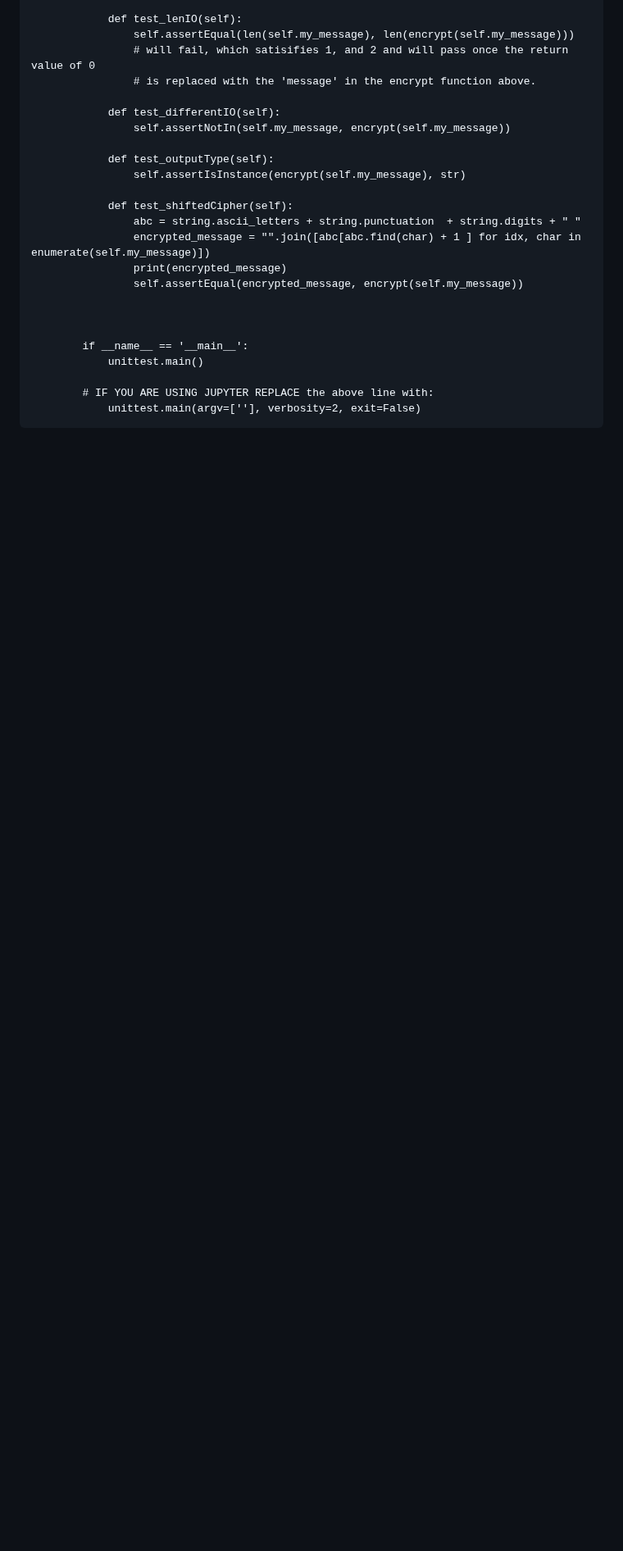
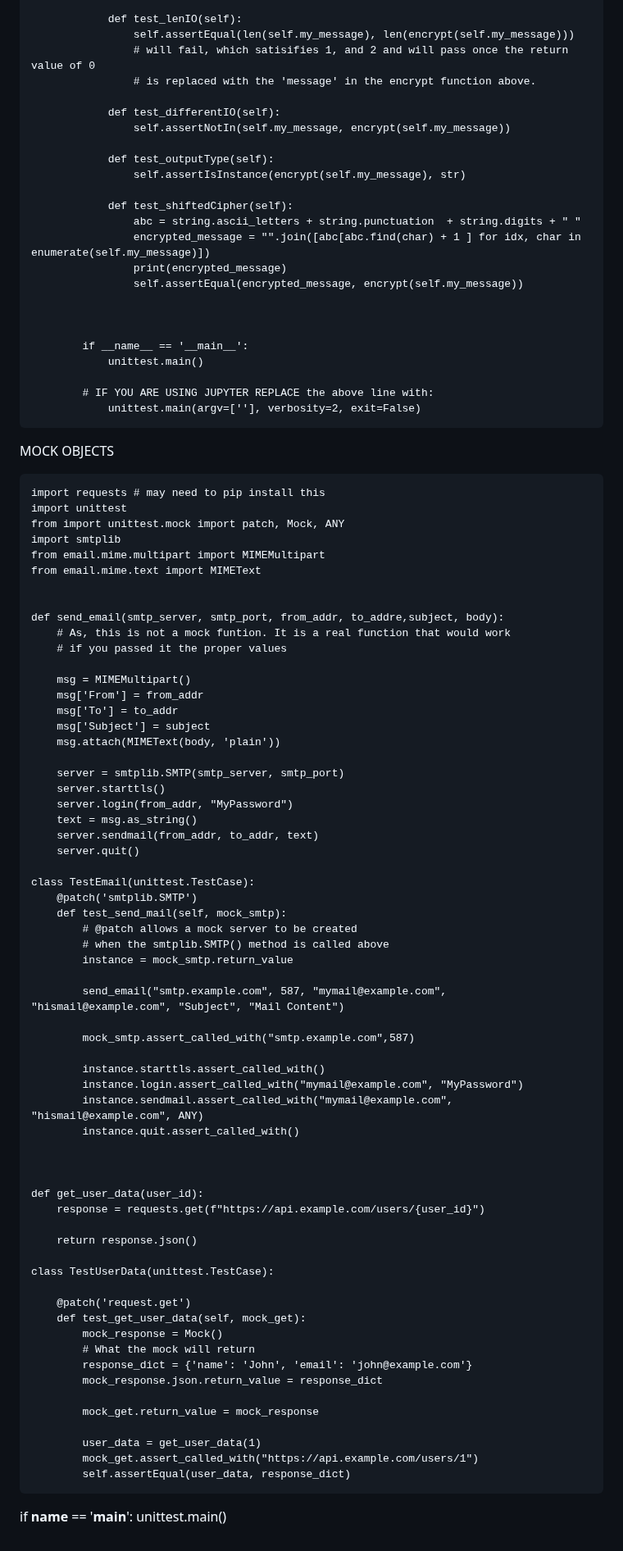
Before and after one commit to chris-mastic/LATSInternalApi, a Markdown page: README.md, the part around the change. Shown at 82% size. Drawn GitHub-style; blank space fills up the shorter version.

```diff
--- a/README.md
+++ b/README.md
@@ -726,3 +726,72 @@ LOGGING (https://www.youtube.com/watch?v=urrfJgHwIJA&t=6s)
 
             # IF YOU ARE USING JUPYTER REPLACE the above line with:
                 unittest.main(argv=[''], verbosity=2, exit=False)
+
+
+MOCK OBJECTS
+
+    import requests # may need to pip install this
+    import unittest
+    from import unittest.mock import patch, Mock, ANY
+    import smtplib
+    from email.mime.multipart import MIMEMultipart
+    from email.mime.text import MIMEText
+
+
+    def send_email(smtp_server, smtp_port, from_addr, to_addre,subject, body):
+        # As, this is not a mock funtion. It is a real function that would work
+        # if you passed it the proper values
+
+        msg = MIMEMultipart()
+        msg['From'] = from_addr
+        msg['To'] = to_addr
+        msg['Subject'] = subject
+        msg.attach(MIMEText(body, 'plain'))
+
+        server = smtplib.SMTP(smtp_server, smtp_port)
+        server.starttls()
+        server.login(from_addr, "MyPassword")
+        text = msg.as_string()
+        server.sendmail(from_addr, to_addr, text)
+        server.quit()
+
+    class TestEmail(unittest.TestCase):
+        @patch('smtplib.SMTP')
+        def test_send_mail(self, mock_smtp):
+            # @patch allows a mock server to be created
+            # when the smtplib.SMTP() method is called above
+            instance = mock_smtp.return_value
+
+            send_email("smtp.example.com", 587, "mymail@example.com", "hismail@example.com", "Subject", "Mail Content")
+
+            mock_smtp.assert_called_with("smtp.example.com",587)
+
+            instance.starttls.assert_called_with()
+            instance.login.assert_called_with("mymail@example.com", "MyPassword")
+            instance.sendmail.assert_called_with("mymail@example.com", "hismail@example.com", ANY)
+            instance.quit.assert_called_with()
+
+
+
+    def get_user_data(user_id):
+        response = requests.get(f"https://api.example.com/users/{user_id}")
+
+        return response.json()
+
+    class TestUserData(unittest.TestCase):
+
+        @patch('request.get')
+        def test_get_user_data(self, mock_get):
+            mock_response = Mock()
+            # What the mock will return
+            response_dict = {'name': 'John', 'email': 'john@example.com'}
+            mock_response.json.return_value = response_dict
+
+            mock_get.return_value = mock_response
+
+            user_data = get_user_data(1)
+            mock_get.assert_called_with("https://api.example.com/users/1")
+            self.assertEqual(user_data, response_dict)
+
+if __name__ == '__main__':
+    unittest.main()
```
